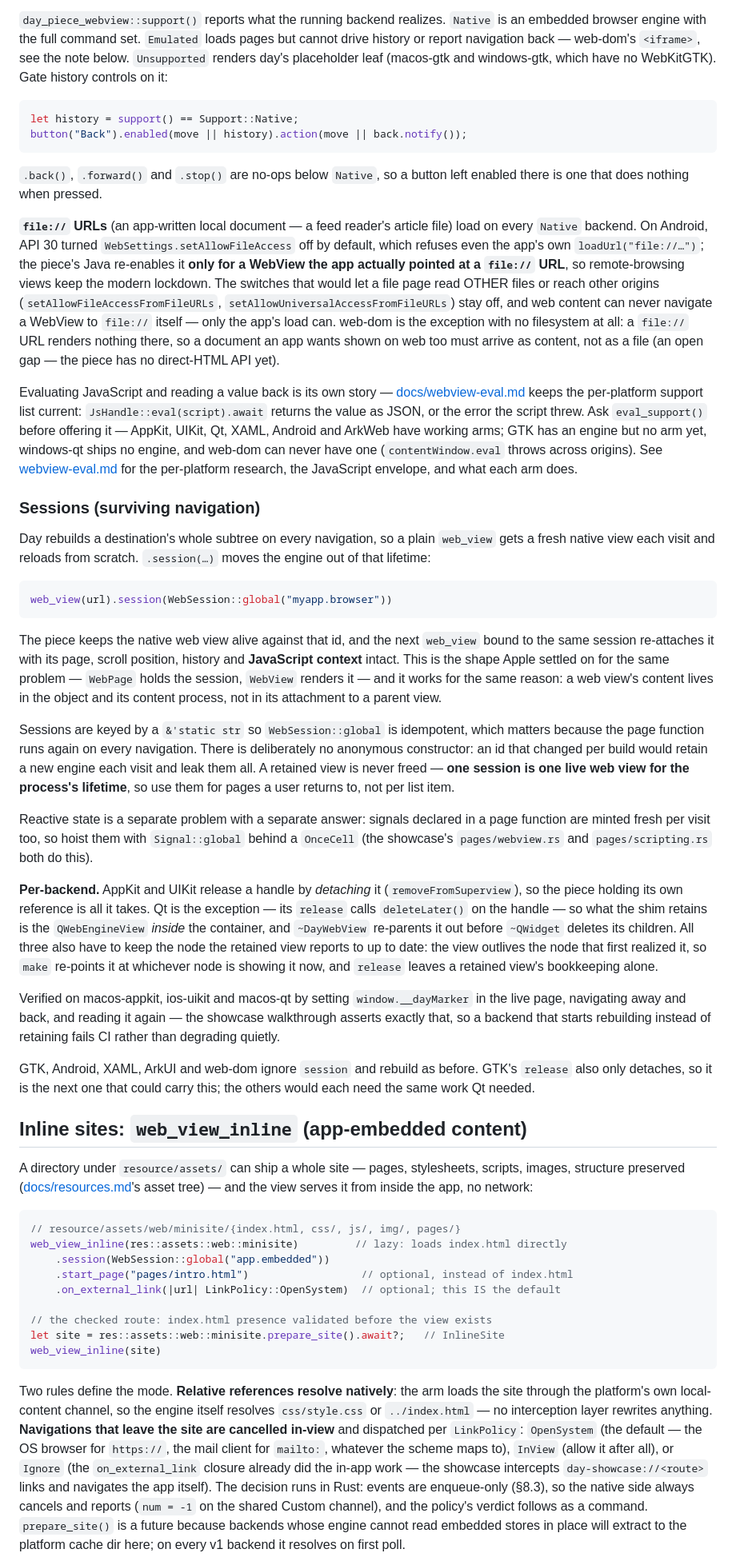
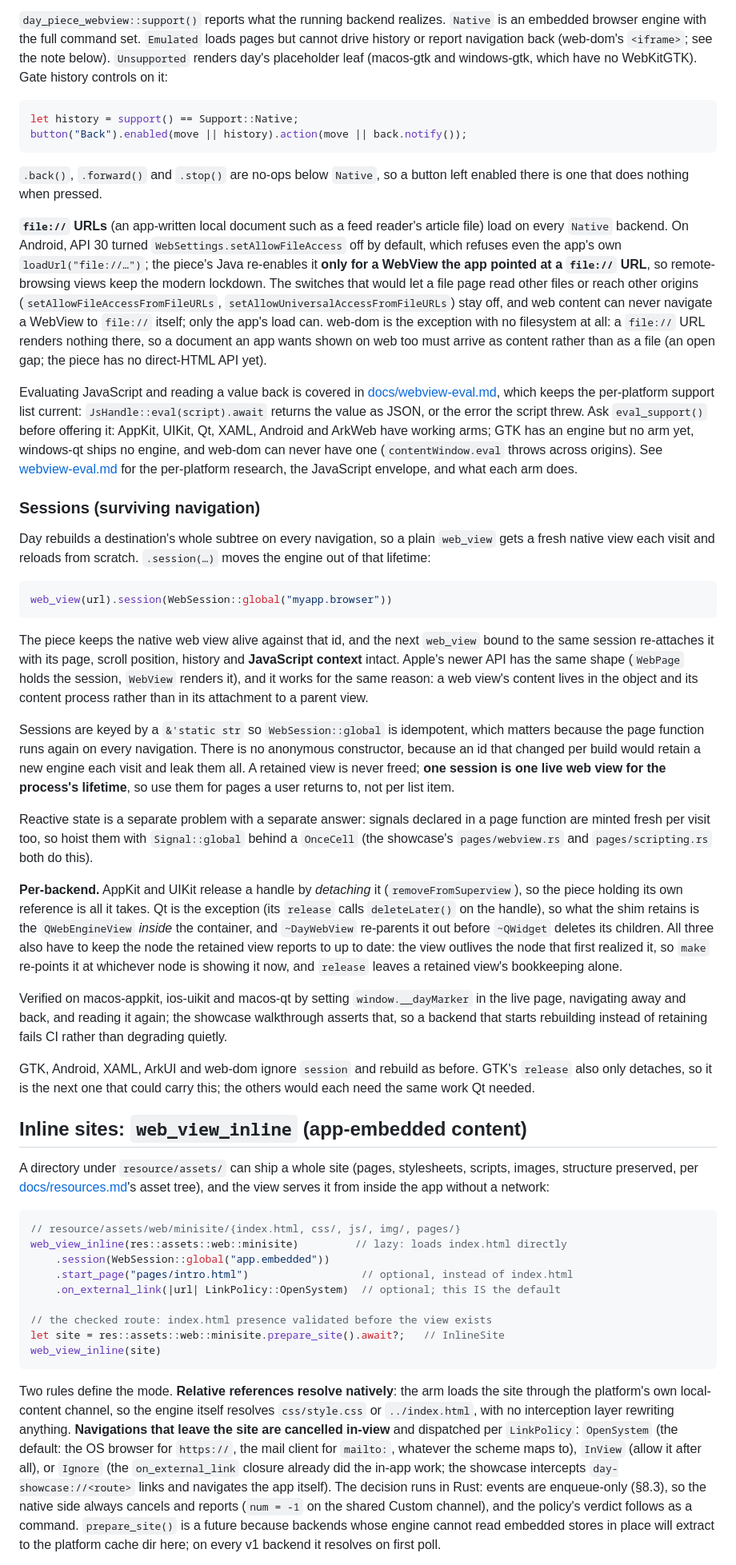
Before and after one commit to daybrite/day-piece-webview, a Markdown page: docs/webview.md, the part around one of its changes. Shown at 80% size. GitHub-like rendering.

````diff
--- a/docs/webview.md
+++ b/docs/webview.md
@@ -41,7 +41,7 @@ implements `Piece`, so `.id()`/`.a11y()`/`.frame()` chain via `Decorate`. It's a
 
 `day_piece_webview::support()` reports what the running backend realizes. `Native` is an embedded
 browser engine with the full command set. `Emulated` loads pages but cannot drive history or report
-navigation back — web-dom's `<iframe>`, see the note below. `Unsupported` renders day's placeholder
+navigation back (web-dom's `<iframe>`; see the note below). `Unsupported` renders day's placeholder
 leaf (macos-gtk and windows-gtk, which have no WebKitGTK). Gate history controls on it:
 
 ```rust
@@ -52,20 +52,20 @@ button("Back").enabled(move || history).action(move || back.notify());
 `.back()`, `.forward()` and `.stop()` are no-ops below `Native`, so a button left enabled there is one
 that does nothing when pressed.
 
-**`file://` URLs** (an app-written local document — a feed reader's article file) load on every
+**`file://` URLs** (an app-written local document such as a feed reader's article file) load on every
 `Native` backend. On Android, API 30 turned `WebSettings.setAllowFileAccess` off by default, which
 refuses even the app's own `loadUrl("file://…")`; the piece's Java re-enables it **only for a
-WebView the app actually pointed at a `file://` URL**, so remote-browsing views keep the modern
-lockdown. The switches that would let a file page read OTHER files or reach other origins
+WebView the app pointed at a `file://` URL**, so remote-browsing views keep the modern
+lockdown. The switches that would let a file page read other files or reach other origins
 (`setAllowFileAccessFromFileURLs`, `setAllowUniversalAccessFromFileURLs`) stay off, and web
-content can never navigate a WebView to `file://` itself — only the app's load can. web-dom is
+content can never navigate a WebView to `file://` itself; only the app's load can. web-dom is
 the exception with no filesystem at all: a `file://` URL renders nothing there, so a document an
-app wants shown on web too must arrive as content, not as a file (an open gap — the piece has no
+app wants shown on web too must arrive as content rather than as a file (an open gap; the piece has no
 direct-HTML API yet).
 
-Evaluating JavaScript and reading a value back is its own story — [docs/webview-eval.md](webview-eval.md) keeps the per-platform support list current:
+Evaluating JavaScript and reading a value back is covered in [docs/webview-eval.md](webview-eval.md), which keeps the per-platform support list current:
 `JsHandle::eval(script).await` returns the value as JSON, or the error the script threw. Ask
-`eval_support()` before offering it — AppKit, UIKit, Qt, XAML, Android and ArkWeb have working
+`eval_support()` before offering it: AppKit, UIKit, Qt, XAML, Android and ArkWeb have working
 arms; GTK has an engine but no arm yet, windows-qt ships no engine, and web-dom can never have
 one (`contentWindow.eval` throws across origins). See [webview-eval.md](./webview-eval.md) for
 the per-platform research, the JavaScript envelope, and what each arm does.
@@ -81,14 +81,14 @@ web_view(url).session(WebSession::global("myapp.browser"))
 
 The piece keeps the native web view alive against that id, and the next `web_view` bound to the same
 session re-attaches it with its page, scroll position, history and **JavaScript context** intact.
-This is the shape Apple settled on for the same problem — `WebPage` holds the session, `WebView`
-renders it — and it works for the same reason: a web view's content lives in the object and its
-content process, not in its attachment to a parent view.
+Apple's newer API has the same shape (`WebPage` holds the session, `WebView` renders it), and it
+works for the same reason: a web view's content lives in the object and its content process
+rather than in its attachment to a parent view.
 
 Sessions are keyed by a `&'static str` so `WebSession::global` is idempotent, which matters because
-the page function runs again on every navigation. There is deliberately no anonymous constructor: an
+the page function runs again on every navigation. There is no anonymous constructor, because an
 id that changed per build would retain a new engine each visit and leak them all. A retained view is
-never freed — **one session is one live web view for the process's lifetime**, so use them for pages
+never freed; **one session is one live web view for the process's lifetime**, so use them for pages
 a user returns to, not per list item.
 
 Reactive state is a separate problem with a separate answer: signals declared in a page function are
@@ -96,15 +96,15 @@ minted fresh per visit too, so hoist them with `Signal::global` behind a `OnceCe
 `pages/webview.rs` and `pages/scripting.rs` both do this).
 
 **Per-backend.** AppKit and UIKit release a handle by *detaching* it (`removeFromSuperview`), so the
-piece holding its own reference is all it takes. Qt is the exception — its `release` calls
-`deleteLater()` on the handle — so what the shim retains is the `QWebEngineView` *inside* the
+piece holding its own reference is all it takes. Qt is the exception (its `release` calls
+`deleteLater()` on the handle), so what the shim retains is the `QWebEngineView` *inside* the
 container, and `~DayWebView` re-parents it out before `~QWidget` deletes its children. All three
 also have to keep the node the retained view reports to up to date: the view outlives the node that
 first realized it, so `make` re-points it at whichever node is showing it now, and `release` leaves
 a retained view's bookkeeping alone.
 
 Verified on macos-appkit, ios-uikit and macos-qt by setting `window.__dayMarker` in the live page,
-navigating away and back, and reading it again — the showcase walkthrough asserts exactly that, so a
+navigating away and back, and reading it again; the showcase walkthrough asserts that, so a
 backend that starts rebuilding instead of retaining fails CI rather than degrading quietly.
 
 GTK, Android, XAML, ArkUI and web-dom ignore `session` and rebuild as before. GTK's `release` also
@@ -113,9 +113,9 @@ Qt needed.
 
 ## Inline sites: `web_view_inline` (app-embedded content)
 
-A directory under `resource/assets/` can ship a whole site — pages, stylesheets, scripts,
-images, structure preserved ([docs/resources.md](resources.md)'s asset tree) — and the view serves it from
-inside the app, no network:
+A directory under `resource/assets/` can ship a whole site (pages, stylesheets, scripts,
+images, structure preserved, per [docs/resources.md](resources.md)'s asset tree), and the view serves it from
+inside the app without a network:
 
 ```rust
 // resource/assets/web/minisite/{index.html, css/, js/, img/, pages/}
@@ -131,10 +131,10 @@ web_view_inline(site)
 
 Two rules define the mode. **Relative references resolve natively**: the arm loads the site
 through the platform's own local-content channel, so the engine itself resolves `css/style.css`
-or `../index.html` — no interception layer rewrites anything. **Navigations that leave the site
-are cancelled in-view** and dispatched per `LinkPolicy`: `OpenSystem` (the default — the OS
+or `../index.html`, with no interception layer rewriting anything. **Navigations that leave the site
+are cancelled in-view** and dispatched per `LinkPolicy`: `OpenSystem` (the default: the OS
 browser for `https://`, the mail client for `mailto:`, whatever the scheme maps to), `InView`
-(allow it after all), or `Ignore` (the `on_external_link` closure already did the in-app work —
+(allow it after all), or `Ignore` (the `on_external_link` closure already did the in-app work;
 the showcase intercepts `day-showcase://<route>` links and navigates the app itself). The
 decision runs in Rust: events are enqueue-only (§8.3), so the native side always cancels and
 reports (`num = -1` on the shared Custom channel), and the policy's verdict follows as a
````
Also changed, not shown: other parts of docs/webview.md (+18 -17 lines).
